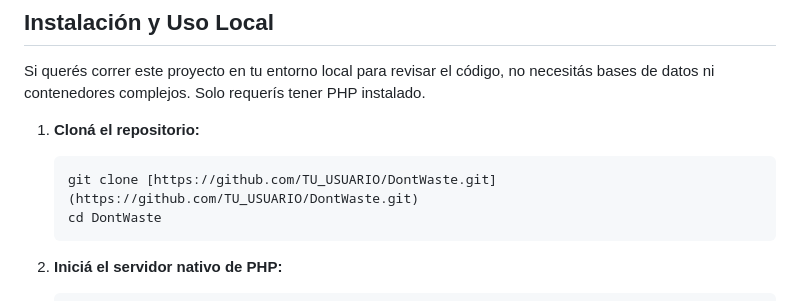
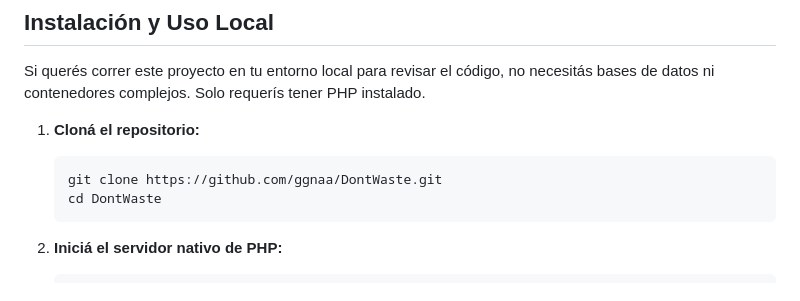
Before and after one commit to ggnaa/DontWaste, a Markdown page: README.md, the part around one of its changes. Drawn GitHub-style.

````diff
--- a/README.md
+++ b/README.md
@@ -41,7 +45,7 @@ Si querés correr este proyecto en tu entorno local para revisar el código, no
 
 1. **Cloná el repositorio:**
    ```bash
-   git clone [https://github.com/TU_USUARIO/DontWaste.git](https://github.com/TU_USUARIO/DontWaste.git)
+   git clone https://github.com/ggnaa/DontWaste.git
    cd DontWaste
    ```
 
````
Also changed, not shown: other parts of README.md (+4 -0 lines).
